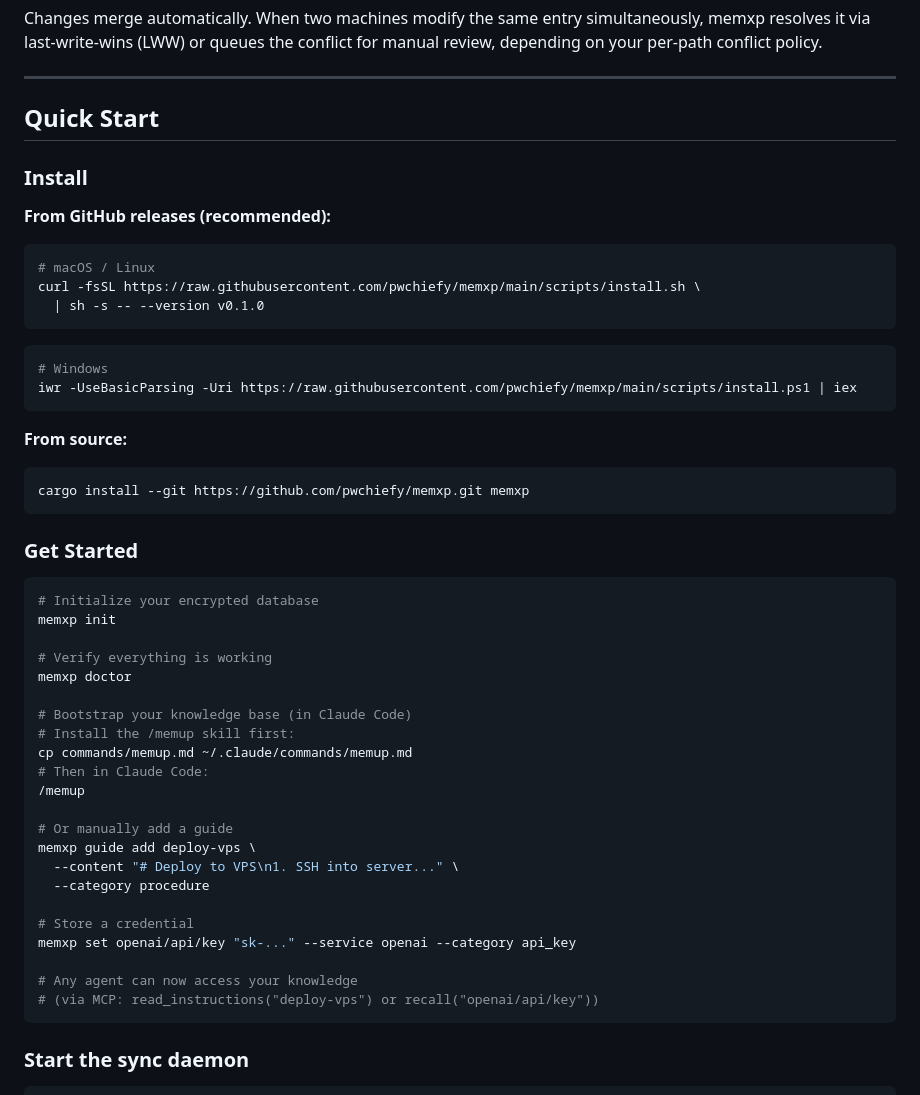
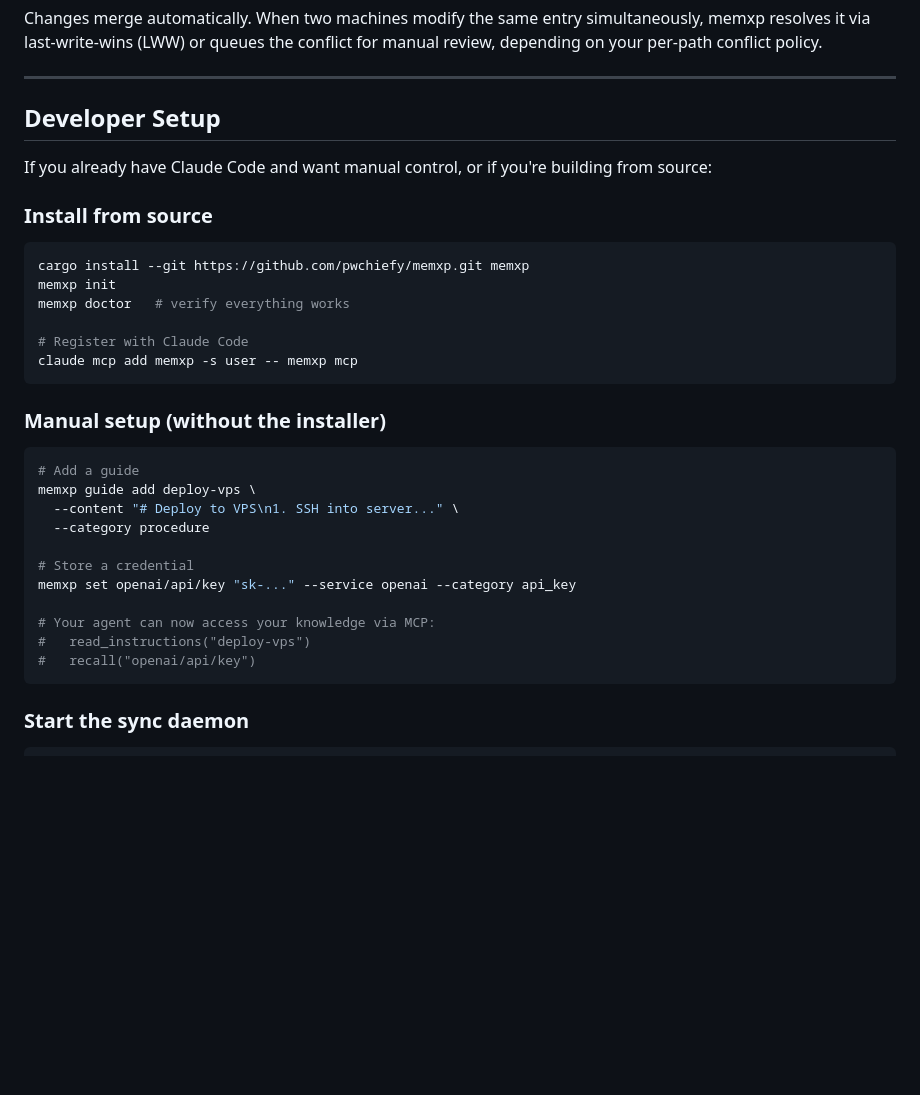
Before and after one commit to pwchiefy/memxp, a Markdown page: README.md, the part around one of its changes. GitHub-like rendering; blank space fills up the shorter version.

````diff
--- a/README.md
+++ b/README.md
@@ -69,45 +103,26 @@ depending on your per-path conflict policy.
 
 ---
 
-## Quick Start
+## Developer Setup
 
-### Install
+If you already have Claude Code and want manual control, or if you're
+building from source:
 
-**From GitHub releases (recommended):**
-
-```bash
-# macOS / Linux
-curl -fsSL https://raw.githubusercontent.com/pwchiefy/memxp/main/scripts/install.sh \
-  | sh -s -- --version v0.1.0
-```
-
-```powershell
-# Windows
-iwr -UseBasicParsing -Uri https://raw.githubusercontent.com/pwchiefy/memxp/main/scripts/install.ps1 | iex
-```
-
-**From source:**
+### Install from source
 
 ```bash
 cargo install --git https://github.com/pwchiefy/memxp.git memxp
+memxp init
+memxp doctor   # verify everything works
+
+# Register with Claude Code
+claude mcp add memxp -s user -- memxp mcp
 ```
 
-### Get Started
+### Manual setup (without the installer)
 
 ```bash
-# Initialize your encrypted database
-memxp init
-
-# Verify everything is working
-memxp doctor
-
-# Bootstrap your knowledge base (in Claude Code)
-# Install the /memup skill first:
-cp commands/memup.md ~/.claude/commands/memup.md
-# Then in Claude Code:
-/memup
-
-# Or manually add a guide
+# Add a guide
 memxp guide add deploy-vps \
   --content "# Deploy to VPS\n1. SSH into server..." \
   --category procedure
@@ -115,8 +130,9 @@ memxp guide add deploy-vps \
 # Store a credential
 memxp set openai/api/key "sk-..." --service openai --category api_key
 
-# Any agent can now access your knowledge
-# (via MCP: read_instructions("deploy-vps") or recall("openai/api/key"))
+# Your agent can now access your knowledge via MCP:
+#   read_instructions("deploy-vps")
+#   recall("openai/api/key")
 ```
 
 ### Start the sync daemon
````
Also changed, not shown: other parts of README.md (+46 -12 lines).
